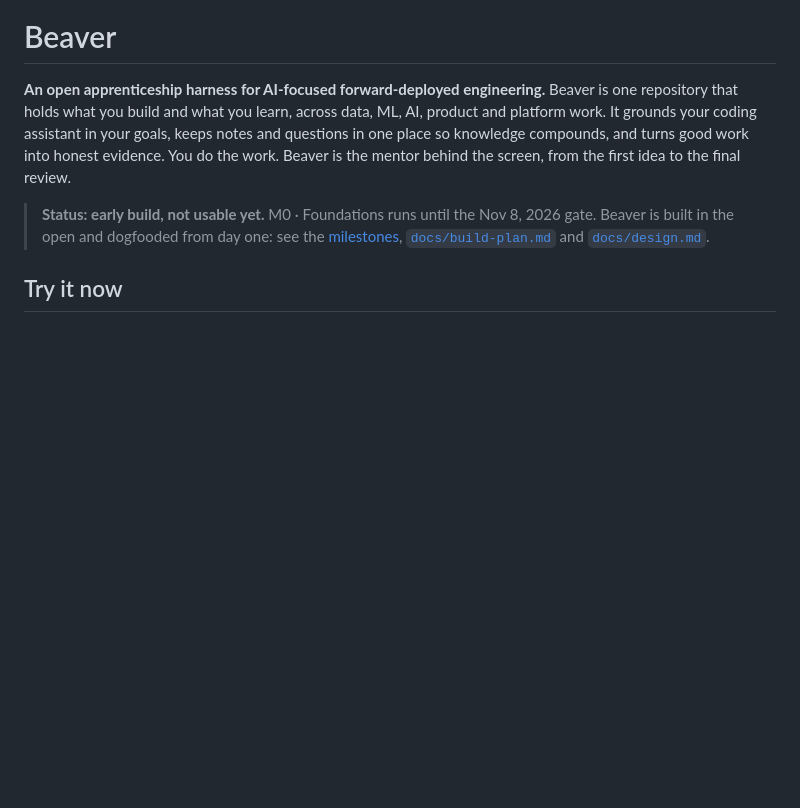
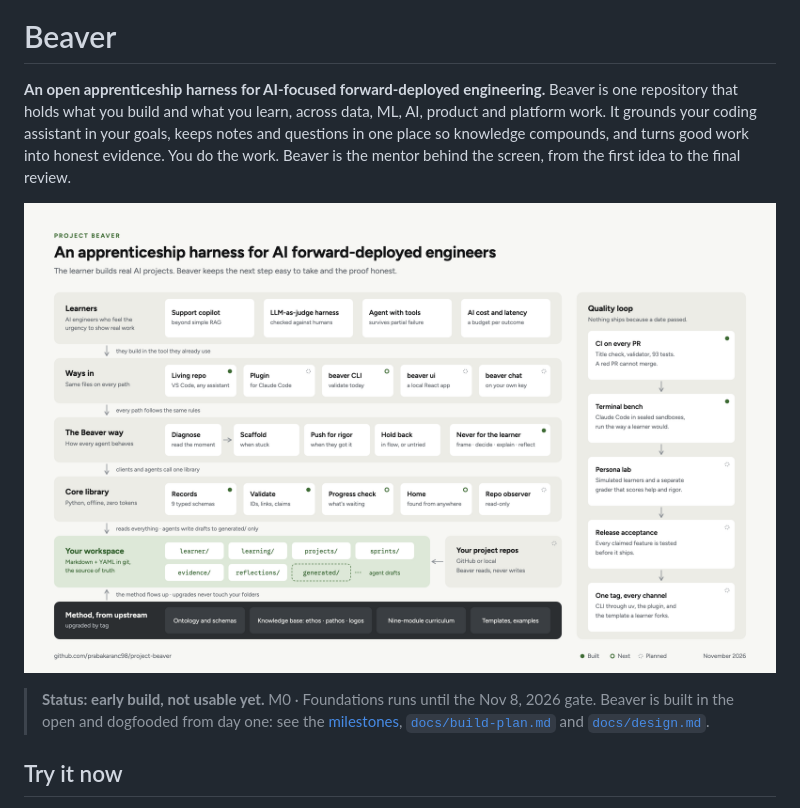
Before and after one commit to prabakaranc98/project-beaver, a Markdown page: README.md, the part around the change. Drawn GitHub-style; pictures changed too: docs/assets/beaver-stack.png (added); blank space fills up the shorter version.

Commit message:
docs: add a shareable schematic of the Beaver stack
One image that explains Beaver at a glance, in the style of a platform
architecture figure: borderless filled layers, with the learner's
workspace highlighted as the source of truth, the method as the base,
and the quality loop as a side column. Each edge between layers says
what flows, and each part is marked built, next or planned.

docs/assets/beaver-stack.svg is the editable source and
beaver-stack.png is a 3200x2000 render from headless Chrome with the
real fonts. The README shows it at the top.

Closes #78

Co-Authored-By: Claude Opus 5.5 <noreply@anthropic.com>

```diff
--- a/README.md
+++ b/README.md
@@ -1,6 +1,8 @@
 # Beaver
 
 **An open apprenticeship harness for AI-focused forward-deployed engineering.** Beaver is one repository that holds what you build and what you learn, across data, ML, AI, product and platform work. It grounds your coding assistant in your goals, keeps notes and questions in one place so knowledge compounds, and turns good work into honest evidence. You do the work. Beaver is the mentor behind the screen, from the first idea to the final review.
+
+![The Beaver stack: learners building AI projects, the ways in, the Beaver way, the core library, the learner's workspace as the source of truth, the method from upstream, and the quality loop](docs/assets/beaver-stack.png)
 
 > **Status: early build, not usable yet.** M0 · Foundations runs until the Nov 8, 2026 gate. Beaver is built in the open and dogfooded from day one: see the [milestones](https://github.com/prabakaranc98/project-beaver/milestones), [`docs/build-plan.md`](docs/build-plan.md) and [`docs/design.md`](docs/design.md).
 
```
Also changed, not shown: 1 other file.
